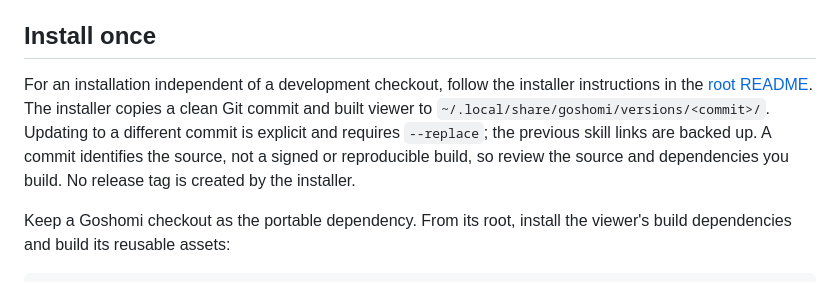
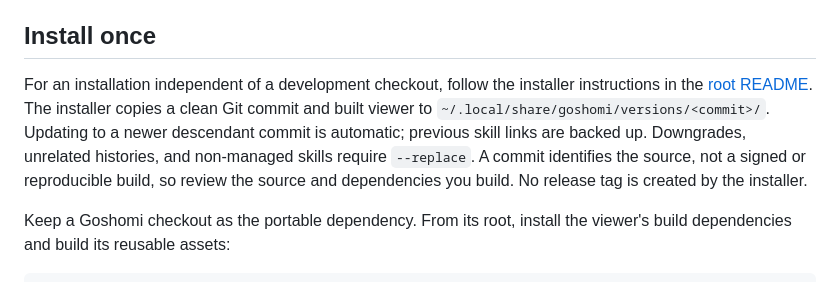
Before and after one commit to eurogig/goshomi, a Markdown page: tools/goshomi/README.md, the part around the change. Drawn GitHub-style.

```diff
--- a/tools/goshomi/README.md
+++ b/tools/goshomi/README.md
@@ -4,7 +4,7 @@ Goshomi produces a source-grounded architectural tour and a lightweight threat m
 
 ## Install once
 
-For an installation independent of a development checkout, follow the installer instructions in the [root README](../../README.md). The installer copies a clean Git commit and built viewer to `~/.local/share/goshomi/versions/<commit>/`. Updating to a different commit is explicit and requires `--replace`; the previous skill links are backed up. A commit identifies the source, not a signed or reproducible build, so review the source and dependencies you build. No release tag is created by the installer.
+For an installation independent of a development checkout, follow the installer instructions in the [root README](../../README.md). The installer copies a clean Git commit and built viewer to `~/.local/share/goshomi/versions/<commit>/`. Updating to a newer descendant commit is automatic; previous skill links are backed up. Downgrades, unrelated histories, and non-managed skills require `--replace`. A commit identifies the source, not a signed or reproducible build, so review the source and dependencies you build. No release tag is created by the installer.
 
 Keep a Goshomi checkout as the portable dependency. From its root, install the viewer's build dependencies and build its reusable assets:
 
```
Also changed, not shown: README.md (+1 -1 lines), assets/tourrific-screenshot.png, 2 other files.
